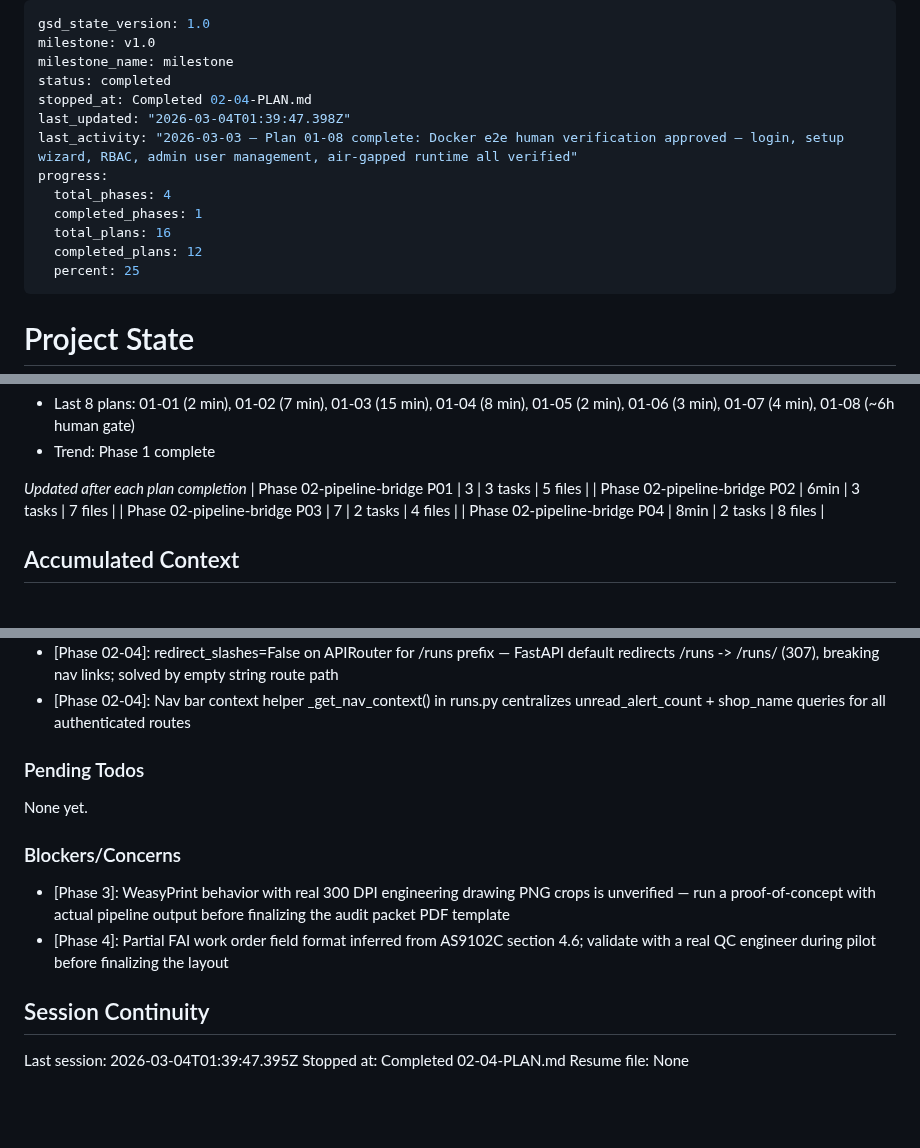
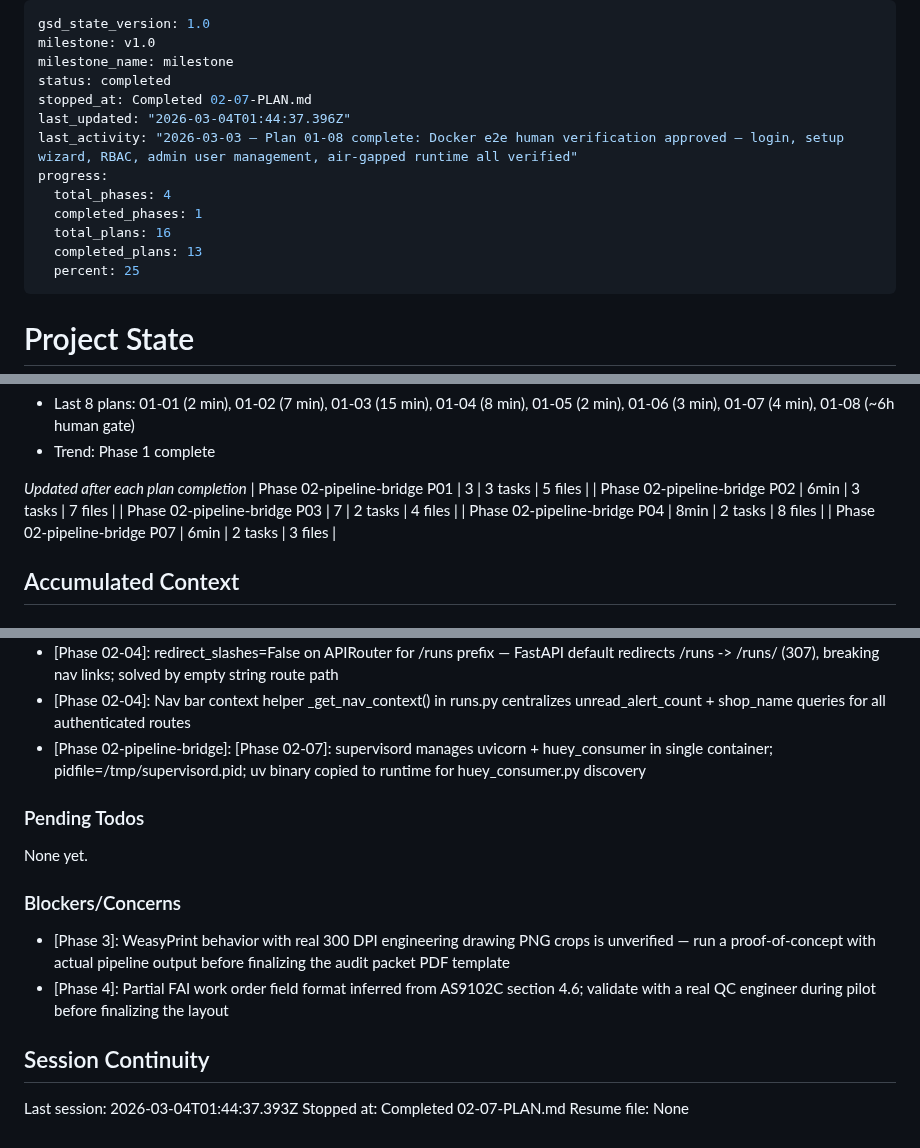
Before and after one commit to NukaW0rld/Revision-Reconciliation, a Markdown page: .planning/STATE.md, 3 parts joined by grey strips. GitHub-like rendering; blank space fills up the shorter version.

Commit message:
docs(02-07): complete supervisord multi-process Docker container plan
- SUMMARY.md: supervisord config, Dockerfile updates, docker-compose.yml env vars
- STATE.md: advanced progress to 81%, recorded 6min duration, logged decisions
- ROADMAP.md: phase 2 plan progress updated (5/8 summaries)

```diff
--- a/.planning/STATE.md
+++ b/.planning/STATE.md
@@ -3,14 +3,14 @@ gsd_state_version: 1.0
 milestone: v1.0
 milestone_name: milestone
 status: completed
-stopped_at: Completed 02-04-PLAN.md
-last_updated: "2026-03-04T01:39:47.398Z"
+stopped_at: Completed 02-07-PLAN.md
+last_updated: "2026-03-04T01:44:37.396Z"
 last_activity: "2026-03-03 — Plan 01-08 complete: Docker e2e human verification approved — login, setup wizard, RBAC, admin user management, air-gapped runtime all verified"
 progress:
   total_phases: 4
   completed_phases: 1
   total_plans: 16
-  completed_plans: 12
+  completed_plans: 13
   percent: 25
 ---
 
@@ -54,6 +54,7 @@ Progress: [██████████░░░░░░░░░░] 25%
 | Phase 02-pipeline-bridge P02 | 6min | 3 tasks | 7 files |
 | Phase 02-pipeline-bridge P03 | 7 | 2 tasks | 4 files |
 | Phase 02-pipeline-bridge P04 | 8min | 2 tasks | 8 files |
+| Phase 02-pipeline-bridge P07 | 6min | 2 tasks | 3 files |
 
 ## Accumulated Context
 
@@ -100,6 +101,7 @@ Recent decisions affecting current work:
 - [Phase 02-02]: Raster detection: text extraction is primary signal; image area >= 95% coverage is secondary heuristic only evaluated when no text found
 - [Phase 02-04]: redirect_slashes=False on APIRouter for /runs prefix — FastAPI default redirects /runs -> /runs/ (307), breaking nav links; solved by empty string route path
 - [Phase 02-04]: Nav bar context helper _get_nav_context() in runs.py centralizes unread_alert_count + shop_name queries for all authenticated routes
+- [Phase 02-pipeline-bridge]: [Phase 02-07]: supervisord manages uvicorn + huey_consumer in single container; pidfile=/tmp/supervisord.pid; uv binary copied to runtime for huey_consumer.py discovery
 
 ### Pending Todos
 
@@ -112,6 +114,6 @@ None yet.
 
 ## Session Continuity
 
-Last session: 2026-03-04T01:39:47.395Z
-Stopped at: Completed 02-04-PLAN.md
+Last session: 2026-03-04T01:44:37.393Z
+Stopped at: Completed 02-07-PLAN.md
 Resume file: None
```
Also changed, not shown: .planning/ROADMAP.md (+1 -1 lines), 1 other file.
